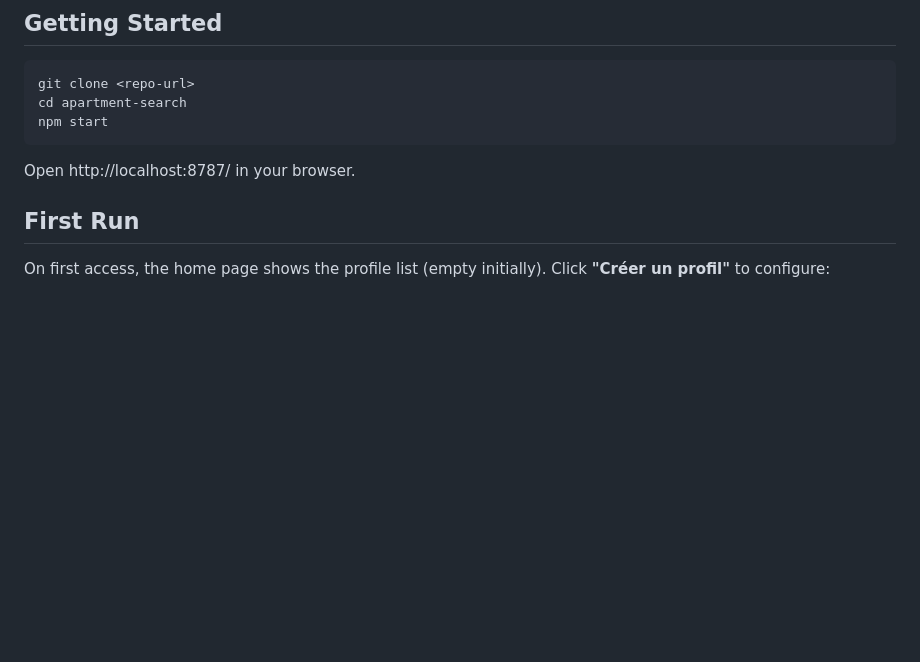
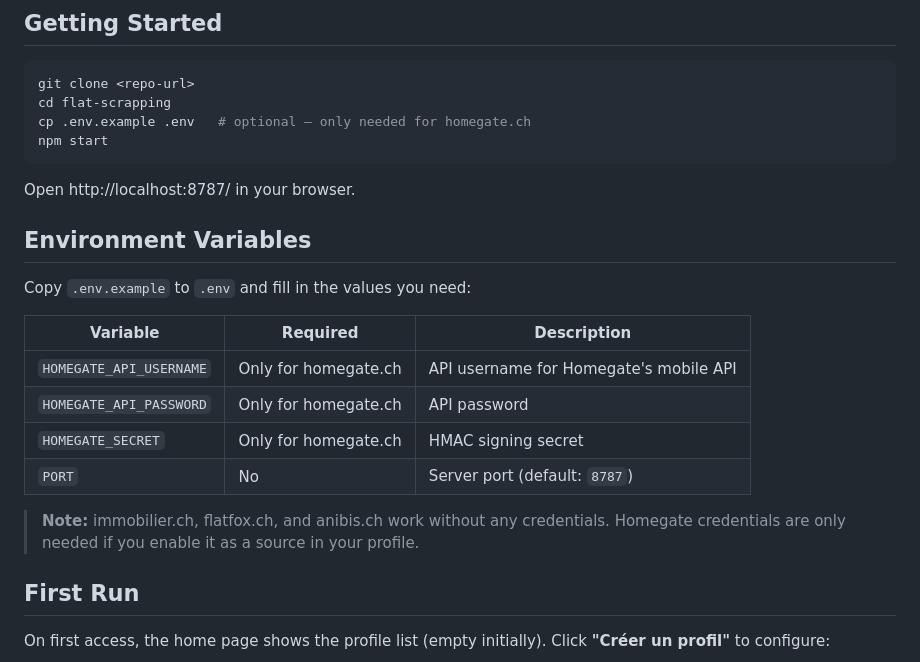
Before and after one commit to M4n0x/flat-scrapping, a Markdown page: README.md, the part around the change. Drawn GitHub-style; blank space fills up the shorter version.

Commit message:
docs: add environment variables section to README

````diff
--- a/README.md
+++ b/README.md
@@ -11,11 +11,25 @@ Local dashboard for tracking apartment listings in Switzerland. Automatically sc
 
 ```bash
 git clone <repo-url>
-cd apartment-search
+cd flat-scrapping
+cp .env.example .env   # optional — only needed for homegate.ch
 npm start
 ```
 
 Open http://localhost:8787/ in your browser.
+
+## Environment Variables
+
+Copy `.env.example` to `.env` and fill in the values you need:
+
+| Variable | Required | Description |
+|----------|----------|-------------|
+| `HOMEGATE_API_USERNAME` | Only for homegate.ch | API username for Homegate's mobile API |
+| `HOMEGATE_API_PASSWORD` | Only for homegate.ch | API password |
+| `HOMEGATE_SECRET` | Only for homegate.ch | HMAC signing secret |
+| `PORT` | No | Server port (default: `8787`) |
+
+> **Note:** immobilier.ch, flatfox.ch, and anibis.ch work without any credentials. Homegate credentials are only needed if you enable it as a source in your profile.
 
 ## First Run
 
````
